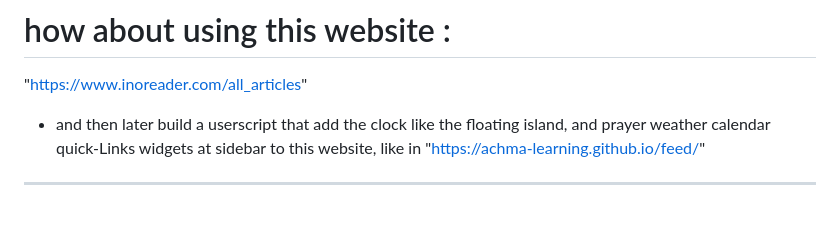
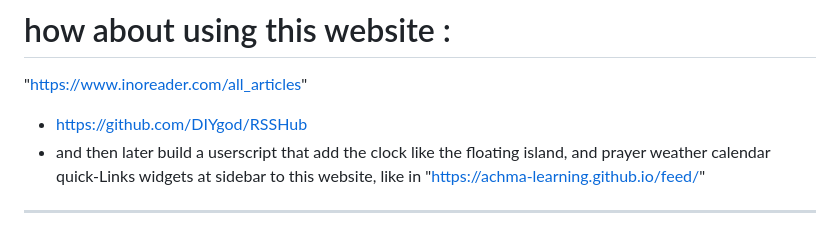
Before and after one commit to achma-learning/feed, a Markdown page: README.md, the part around the change. Rendered like a GitHub page.

```diff
--- a/README.md
+++ b/README.md
@@ -1,5 +1,6 @@
 # how about using this website :
 "https://www.inoreader.com/all_articles"
++ https://github.com/DIYgod/RSSHub
 + and then later build a userscript that add the clock like the floating island, and prayer weather calendar quick-Links widgets at sidebar to this website, like in "https://achma-learning.github.io/feed/"
 
 ---
```
